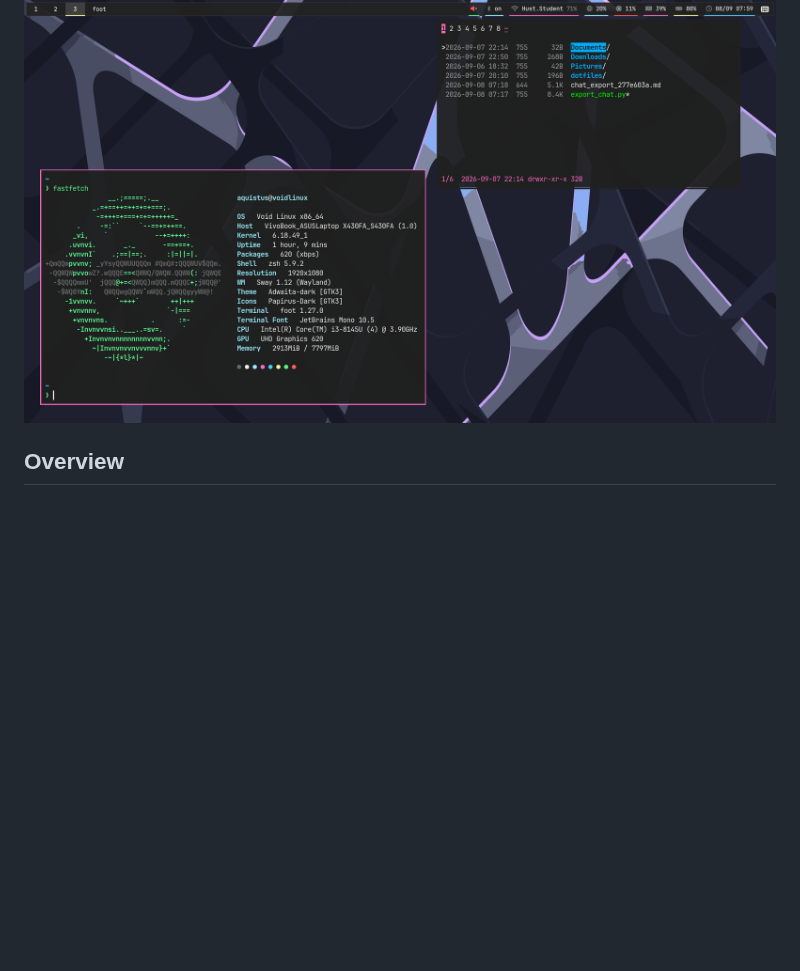
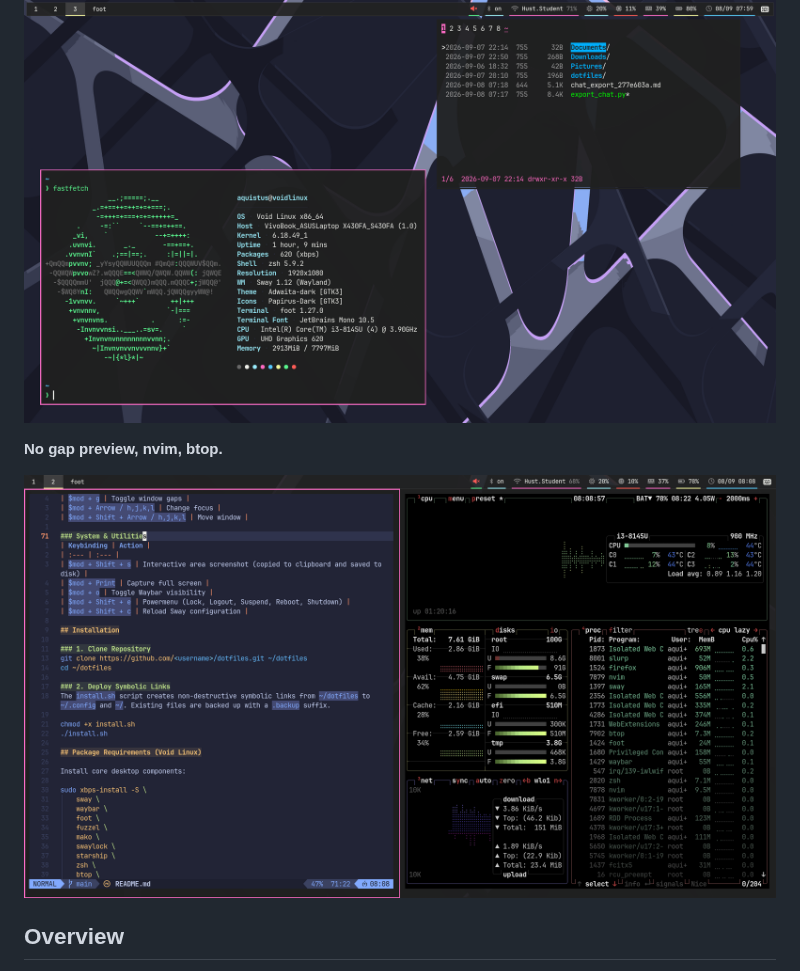
Before and after one commit to aquistusfami/sway-dotfiles, a Markdown page: README.md, the part around one of its changes. GitHub-like rendering; pictures changed too: preview/Screenshot_2026-09-08_08-08-52.png (added); blank space fills up the shorter version.

Commit message:
update preview for no gap

```diff
--- a/README.md
+++ b/README.md
@@ -7,5 +8,8 @@ Modular, minimalist Wayland desktop environment configured for Void Linux and Sw
 ![alt tag](https://github.com/aquistusfami/sway-dotfiles/blob/main/preview/Screenshot_2026-09-08_07-59-35.png)
 
+**No gap preview, nvim, btop.**
+
+![alt tag](https://github.com/aquistusfami/sway-dotfiles/blob/main/preview/Screenshot_2026-09-08_08-08-52.png)
 ## Overview
 
 - **Operating System:** Void Linux (glibc, runit)
```
Also changed, not shown: other parts of README.md (+1 -0 lines), 2 other files.
